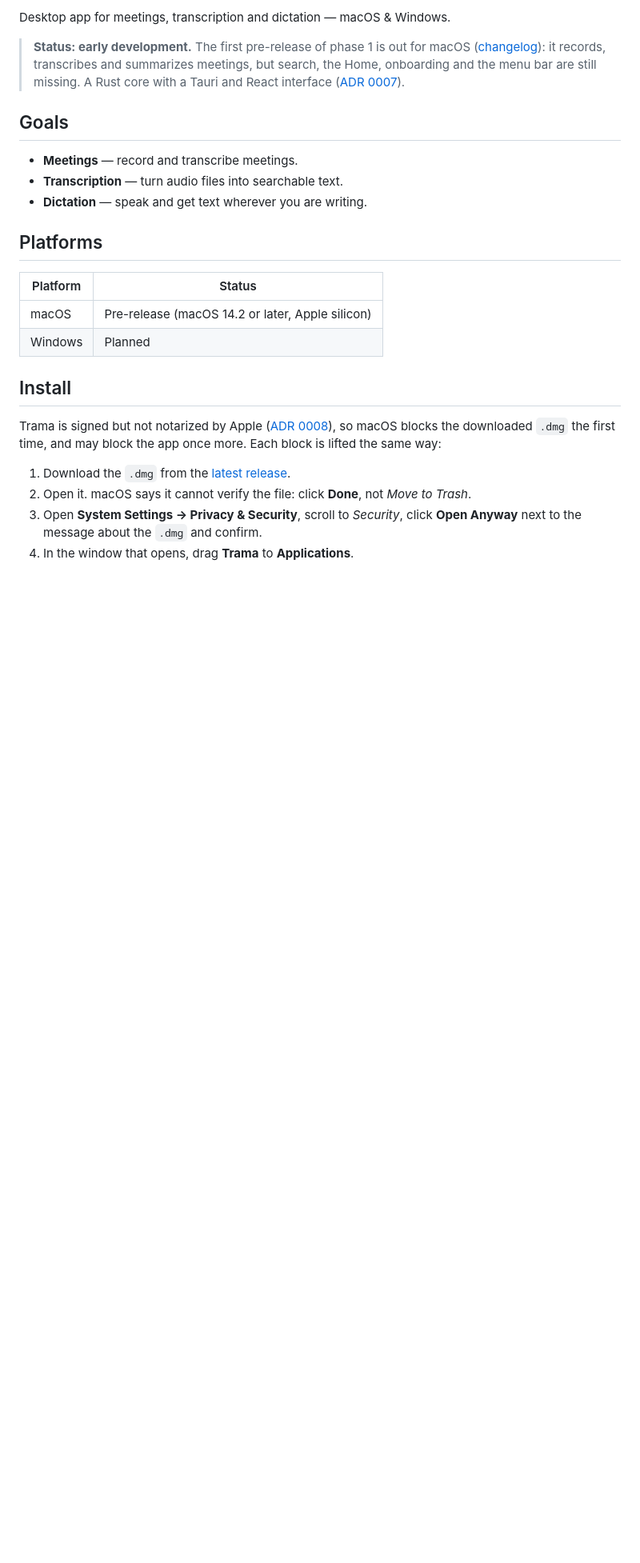
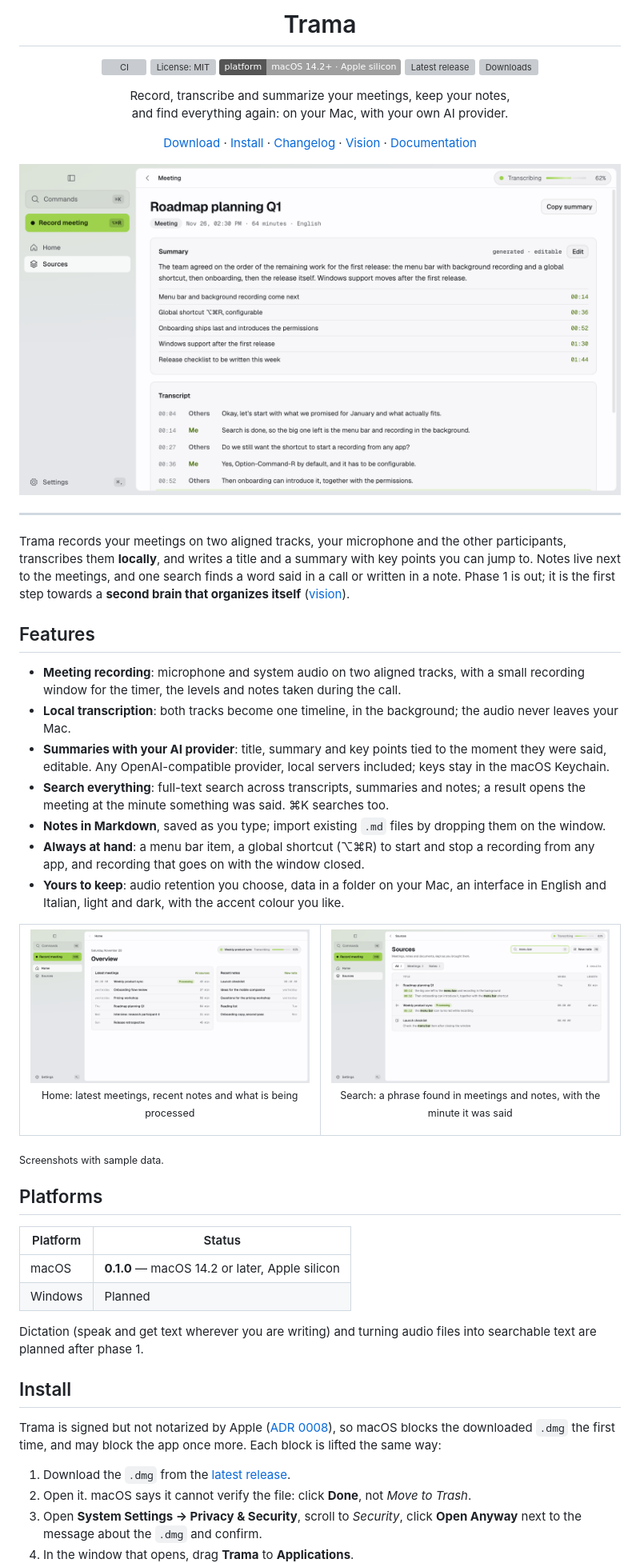
Before and after one commit to lorenzotricaricoo/Trama, a Markdown page: README.md, the part around one of its changes. Shown at 80% size. GitHub-like rendering; pictures changed too: docs/assets/readme/home-light.png (added), docs/assets/readme/meeting-light.png (added), docs/assets/readme/search-light.png (added); badges without logos; blank space fills up the shorter version; grey boxes are pictures that could not be loaded.

Commit message:
docs: give the README a header, badges, features and screenshots
Centred app icon and name, badges for CI, license, platform, release
(pre-releases included) and downloads, a short pitch with links, a hero
screenshot of a meeting and two more of Home and search, in light and dark
(sample data), the feature list and the Platforms table for 0.1.0. The
install steps now mention the first-launch setup.

Closes #63

Co-Authored-By: Claude Opus 5.5 <noreply@anthropic.com>

```diff
--- a/README.md
+++ b/README.md
@@ -2,23 +4,90 @@
 
-Desktop app for meetings, transcription and dictation — macOS & Windows.
+<h1 align="center">Trama</h1>
 
-> **Status: early development.** The first pre-release of phase 1 is out for macOS
-> ([changelog](CHANGELOG.md)): it records, transcribes and summarizes meetings, but
-> search, the Home, onboarding and the menu bar are still missing. A Rust core with a
-> Tauri and React interface ([ADR 0007](docs/adr/0007-tech-stack.md)).
+<p align="center">
+  <a href="https://github.com/lorenzotricaricoo/Trama/actions/workflows/ci.yml"><img src="https://github.com/lorenzotricaricoo/Trama/actions/workflows/ci.yml/badge.svg?branch=main" alt="CI" /></a>
+  <a href="LICENSE"><img src="https://img.shields.io/github/license/lorenzotricaricoo/Trama?style=flat" alt="License: MIT" /></a>
+  <img src="https://img.shields.io/badge/platform-macOS%2014.2%2B%20%C2%B7%20Apple%20silicon-lightgrey?style=flat" alt="Platform: macOS 14.2+, Apple silicon" />
+  <a href="https://github.com/lorenzotricaricoo/Trama/releases"><img src="https://img.shields.io/github/v/release/lorenzotricaricoo/Trama?style=flat&include_prereleases&sort=semver" alt="Latest release" /></a>
+  <a href="https://github.com/lorenzotricaricoo/Trama/releases"><img src="https://img.shields.io/github/downloads/lorenzotricaricoo/Trama/total?style=flat&color=blue" alt="Downloads" /></a>
+</p>
 
-## Goals
+<p align="center">
+  Record, transcribe and summarize your meetings, keep your notes,<br/>
+  and find everything again: on your Mac, with your own AI provider.
+</p>
 
-- **Meetings** — record and transcribe meetings.
-- **Transcription** — turn audio files into searchable text.
-- **Dictation** — speak and get text wherever you are writing.
+<p align="center">
+  <a href="https://github.com/lorenzotricaricoo/Trama/releases/latest">Download</a> &middot;
+  <a href="#install">Install</a> &middot;
+  <a href="CHANGELOG.md">Changelog</a> &middot;
+  <a href="docs/vision.md">Vision</a> &middot;
+  <a href="#documentation">Documentation</a>
+</p>
+
+<p align="center">
+  <picture>
+    <source media="(prefers-color-scheme: dark)" srcset="docs/assets/readme/meeting-dark.png" />
+    <img src="docs/assets/readme/meeting-light.png" alt="A meeting in Trama: the summary with key points tied to the moment they were said, and the transcript" width="900" />
+  </picture>
+</p>
+
+---
+
+Trama records your meetings on two aligned tracks, your microphone and the other
+participants, transcribes them **locally**, and writes a title and a summary with key
+points you can jump to. Notes live next to the meetings, and one search finds a word
+said in a call or written in a note. Phase 1 is out; it is the first step towards a
+**second brain that organizes itself** ([vision](docs/vision.md)).
+
+## Features
+
+- **Meeting recording**: microphone and system audio on two aligned tracks, with a
+  small recording window for the timer, the levels and notes taken during the call.
+- **Local transcription**: both tracks become one timeline, in the background; the audio
+  never leaves your Mac.
+- **Summaries with your AI provider**: title, summary and key points tied to the moment
+  they were said, editable. Any OpenAI-compatible provider, local servers included; keys
+  stay in the macOS Keychain.
+- **Search everything**: full-text search across transcripts, summaries and notes; a
+  result opens the meeting at the minute something was said. ⌘K searches too.
+- **Notes in Markdown**, saved as you type; import existing `.md` files by dropping them
+  on the window.
+- **Always at hand**: a menu bar item, a global shortcut (⌥⌘R) to start and stop a
+  recording from any app, and recording that goes on with the window closed.
+- **Yours to keep**: audio retention you choose, data in a folder on your Mac, an
+  interface in English and Italian, light and dark, with the accent colour you like.
+
+<table>
+  <tr>
+    <td width="50%">
+      <picture>
+        <source media="(prefers-color-scheme: dark)" srcset="docs/assets/readme/home-dark.png" />
+        <img src="docs/assets/readme/home-light.png" alt="Home: the latest meetings, the recent notes and the transcription in progress" />
+      </picture>
+      <p align="center"><sub>Home: latest meetings, recent notes and what is being processed</sub></p>
+    </td>
+    <td width="50%">
+      <picture>
+        <source media="(prefers-color-scheme: dark)" srcset="docs/assets/readme/search-dark.png" />
+        <img src="docs/assets/readme/search-light.png" alt="Search: a phrase found in two meetings and a note, with the minute it was said" />
+      </picture>
+      <p align="center"><sub>Search: a phrase found in meetings and notes, with the minute it was said</sub></p>
+    </td>
+  </tr>
+</table>
+
+<sub>Screenshots with sample data.</sub>
 
 ## Platforms
 
-| Platform | Status  |
-|----------|---------|
-| macOS    | Pre-release (macOS 14.2 or later, Apple silicon) |
+| Platform | Status |
+|----------|--------|
+| macOS    | **0.1.0** — macOS 14.2 or later, Apple silicon |
 | Windows  | Planned |
+
+Dictation (speak and get text wherever you are writing) and turning audio files into
+searchable text are planned after phase 1.
 
 ## Install
 
```
Also changed, not shown: other parts of README.md (+7 -5 lines), docs/assets/readme/home-dark.png (added), docs/assets/readme/meeting-dark.png (added), docs/assets/readme/search-dark.png (added).
